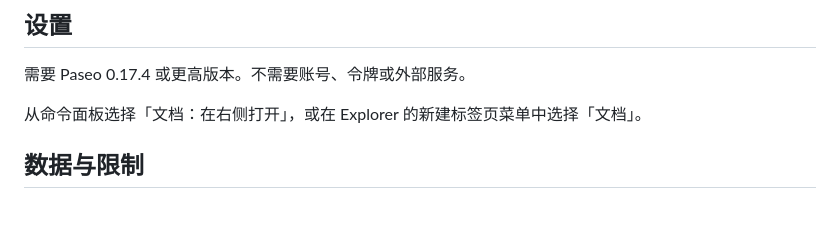
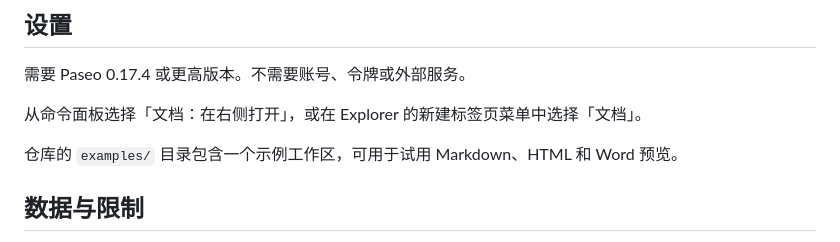
Before and after one commit to SyFu96/paseo-docs-sidebar, a Markdown page: OVERVIEW.zh-CN.md, the part around the change. Drawn GitHub-style; blank space fills up the shorter version.

```diff
--- a/OVERVIEW.zh-CN.md
+++ b/OVERVIEW.zh-CN.md
@@ -12,6 +12,8 @@ Markdown 以渲染后的文档打开，可切换到源码；HTML 和 PDF 在桌
 
 从命令面板选择「文档：在右侧打开」，或在 Explorer 的新建标签页菜单中选择「文档」。
 
+仓库的 `examples/` 目录包含一个示例工作区，可用于试用 Markdown、HTML 和 Word 预览。
+
 ## 数据与限制
 
 daemon 从当前工作区读取文件。所有路径都会相对工作区根目录解析，超出范围的路径会被拒绝。文件内容只在 daemon 与 Paseo 客户端之间传递。插件不主动发起网络请求，也不会把文件内容发送给 agent 提供方。
```
Also changed, not shown: OVERVIEW.md (+2 -0 lines), README.md (+4 -0 lines), examples/README.md (added, +9 -0 lines), examples/demo.md (added, +34 -0 lines), examples/very-long-file-name-for-testing-the-resizable-file-tree-in-the-docs-sidebar.md (added, +5 -0 lines), examples/assets/demo.png (added), 5 other files.
